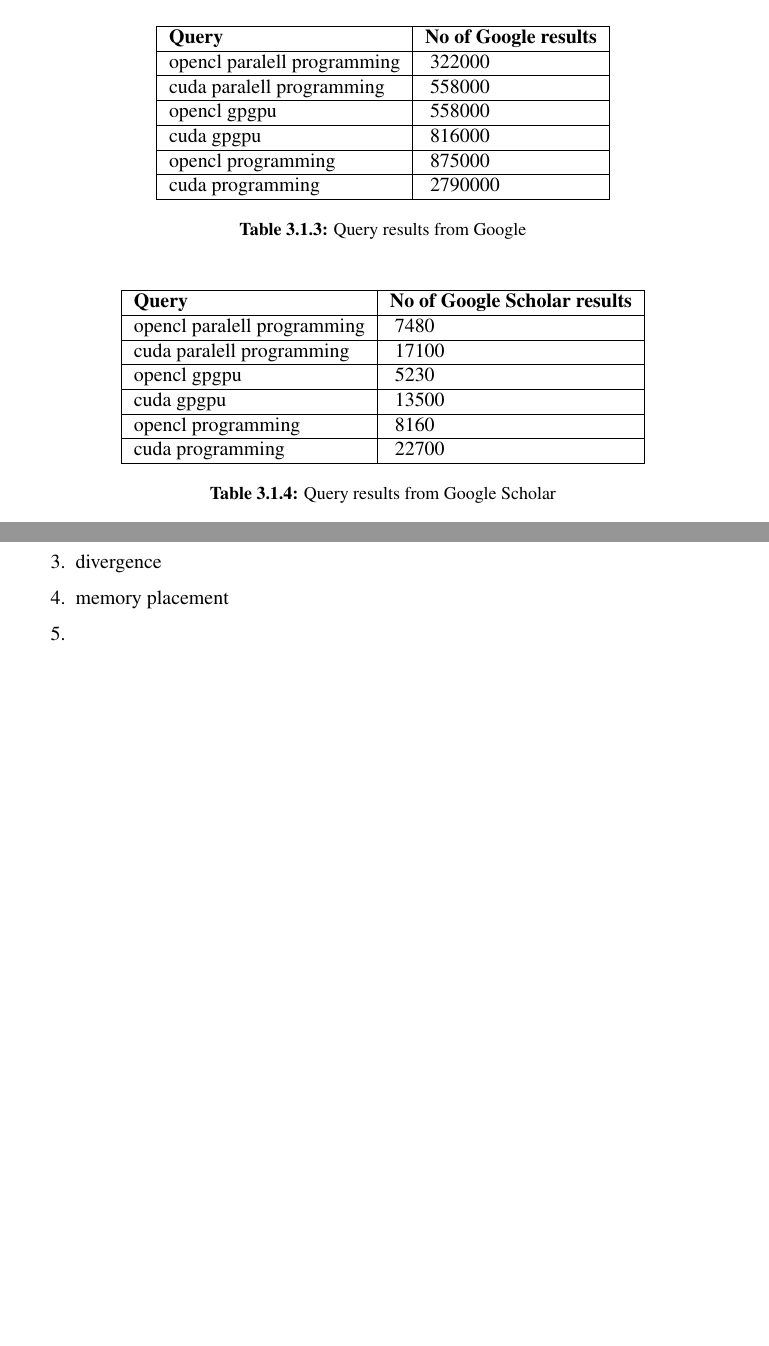
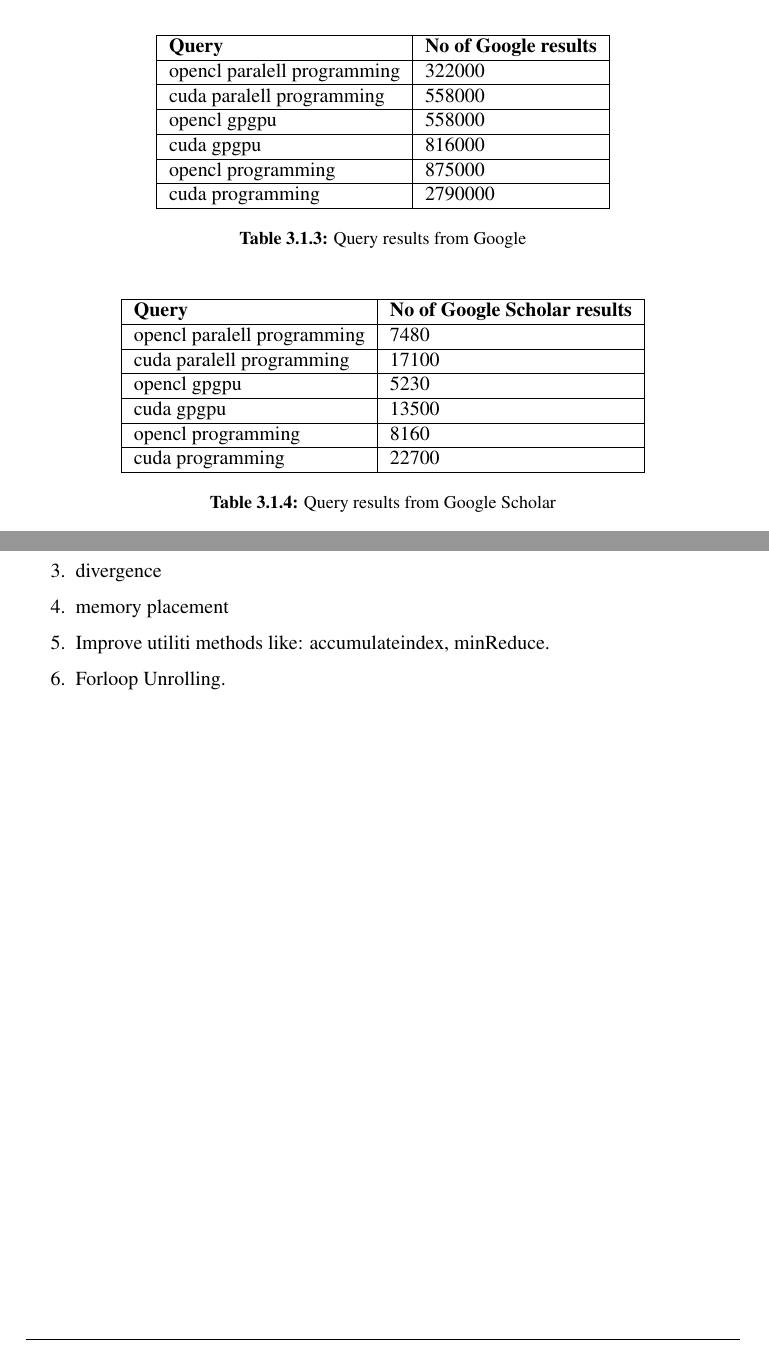
Before and after one commit to hgranlund/tsi-gpgpu, a LaTeX thesis (report/tex/main.tex, which reads report/tex/the_quest_for_a_faster_kNN_search.tex): two parts of pages 24 and 48 of 53, joined at a grey line, cut so that both start at the same text, the shorter picture padded with empty space. Compiled offline with pdfLaTeX.

Commit message:
some refactors, mostly latex

```diff
--- a/report/tex/the_quest_for_a_faster_kNN_search.tex
+++ b/report/tex/the_quest_for_a_faster_kNN_search.tex
@@ -81,13 +81,13 @@
 \centering
     \begin{tabular}{ | l | l |}
     \hline
-    \textbf{Query} & \textbf{No of Google results} \\ \hline
-    opencl paralell programming & ~322000 \\ \hline
-    cuda paralell programming   & ~558000 \\ \hline
-    opencl gpgpu                & ~558000 \\ \hline
-    cuda gpgpu                  & ~816000 \\ \hline
-    opencl programming          & ~875000 \\ \hline
-    cuda programming            & ~2790000 \\ \hline
+    \textbf{Query} & \textbf{No of Google results}  \\ \hline
+    opencl paralell programming & 322000            \\ \hline
+    cuda paralell programming   & 558000            \\ \hline
+    opencl gpgpu                & 558000            \\ \hline
+    cuda gpgpu                  & 816000            \\ \hline
+    opencl programming          & 875000            \\ \hline
+    cuda programming            & 2790000           \\ \hline
     \end{tabular}
     \caption{Query results from Google}
     \label{fig:google-terms-results}
@@ -98,12 +98,12 @@
     \begin{tabular}{ | l | l |}
     \hline
     \textbf{Query} & \textbf{No of Google Scholar results} \\ \hline
-    opencl paralell programming & ~7480 \\ \hline
-    cuda paralell programming   & ~17100 \\ \hline
-    opencl gpgpu                & ~5230 \\ \hline
-    cuda gpgpu                  & ~13500 \\ \hline
-    opencl programming          & ~8160 \\ \hline
-    cuda programming            & ~22700 \\ \hline
+    opencl paralell programming & 7480                    \\ \hline
+    cuda paralell programming   & 17100                   \\ \hline
+    opencl gpgpu                & 5230                    \\ \hline
+    cuda gpgpu                  & 13500                   \\ \hline
+    opencl programming          & 8160                    \\ \hline
+    cuda programming            & 22700                   \\ \hline
     \end{tabular}
     \caption{Query results from Google Scholar}
     \label{fig:google-scholar-terms-results}
@@ -338,7 +338,8 @@
 \item Number of threads and blocks. Calaculate on each lounch
 \item divergence
 \item memory placement
-\item
+\item Improve utiliti methods like: accumulateindex, minReduce.
+\item Forloop Unrolling.
 \end{enumerate}
 
 \cleardoublepage
```
Also changed, not shown: report/tex/the_quest_for_a_faster_kNN_search.tex (40 more changed lines).
